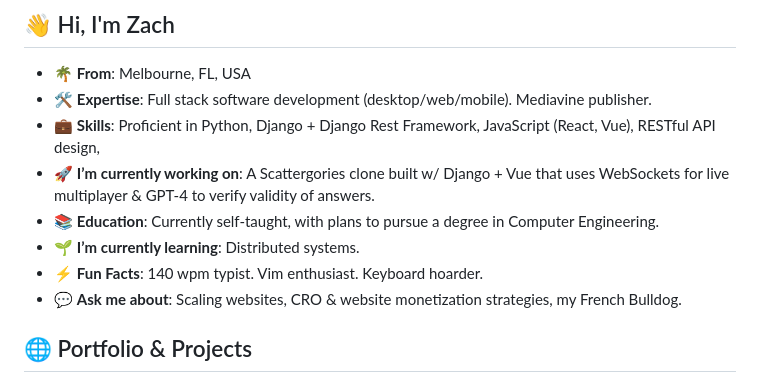
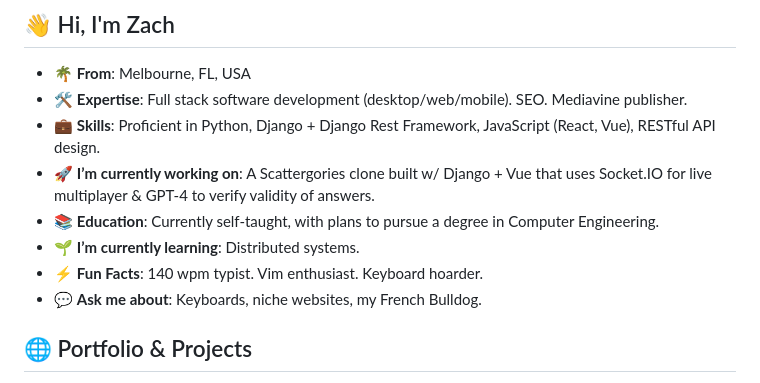
Before and after one commit to zachbroad/zachbroad, a Markdown page: README.md, the part around the change. Rendered like a GitHub page.

```diff
--- a/README.md
+++ b/README.md
@@ -1,13 +1,13 @@
 ## 👋 Hi, I'm Zach
 
 - 🌴 **From**: Melbourne, FL, USA
-- 🛠️ **Expertise**: Full stack software development (desktop/web/mobile). Mediavine publisher.
-- 💼 **Skills**: Proficient in Python, Django + Django Rest Framework, JavaScript (React, Vue), RESTful API design,
-- 🚀 **I’m currently working on**: A Scattergories clone built w/ Django + Vue that uses WebSockets for live multiplayer & GPT-4 to verify validity of answers.
+- 🛠️ **Expertise**: Full stack software development (desktop/web/mobile). SEO. Mediavine publisher.
+- 💼 **Skills**: Proficient in Python, Django + Django Rest Framework, JavaScript (React, Vue), RESTful API design.
+- 🚀 **I’m currently working on**: A Scattergories clone built w/ Django + Vue that uses Socket.IO for live multiplayer & GPT-4 to verify validity of answers.
 - 📚 **Education**: Currently self-taught, with plans to pursue a degree in Computer Engineering.
 - 🌱 **I’m currently learning**: Distributed systems.
 - ⚡ **Fun Facts**: 140 wpm typist. Vim enthusiast. Keyboard hoarder.
-- 💬 **Ask me about**: Scaling websites, CRO & website monetization strategies, my French Bulldog.
+- 💬 **Ask me about**: Keyboards, niche websites, my French Bulldog.
 
 ## 🌐 Portfolio & Projects
 These are just my favorite projects in my portfolio — please check out my [website portfolio](https://www.zachbroad.com/) for a more complete list of my work.
```
